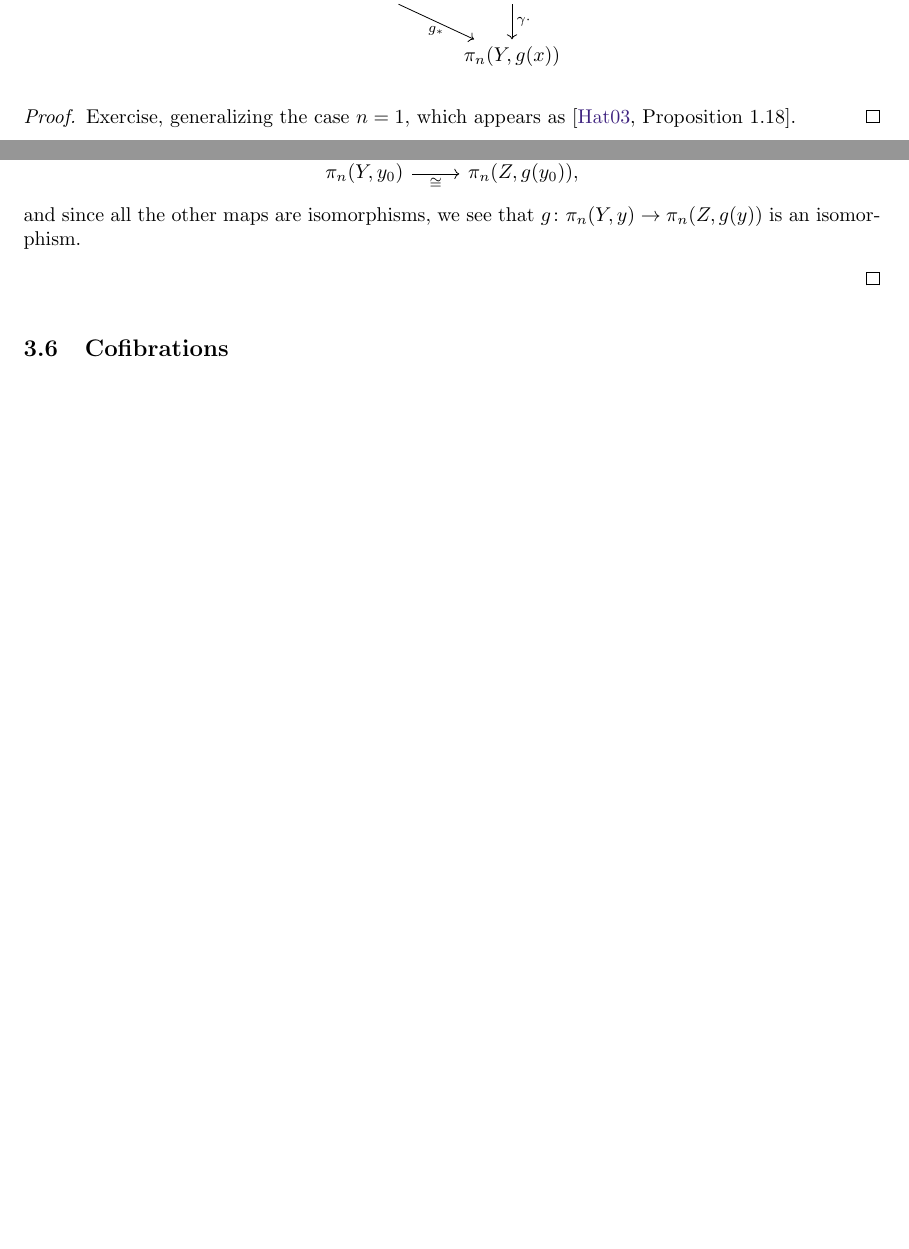
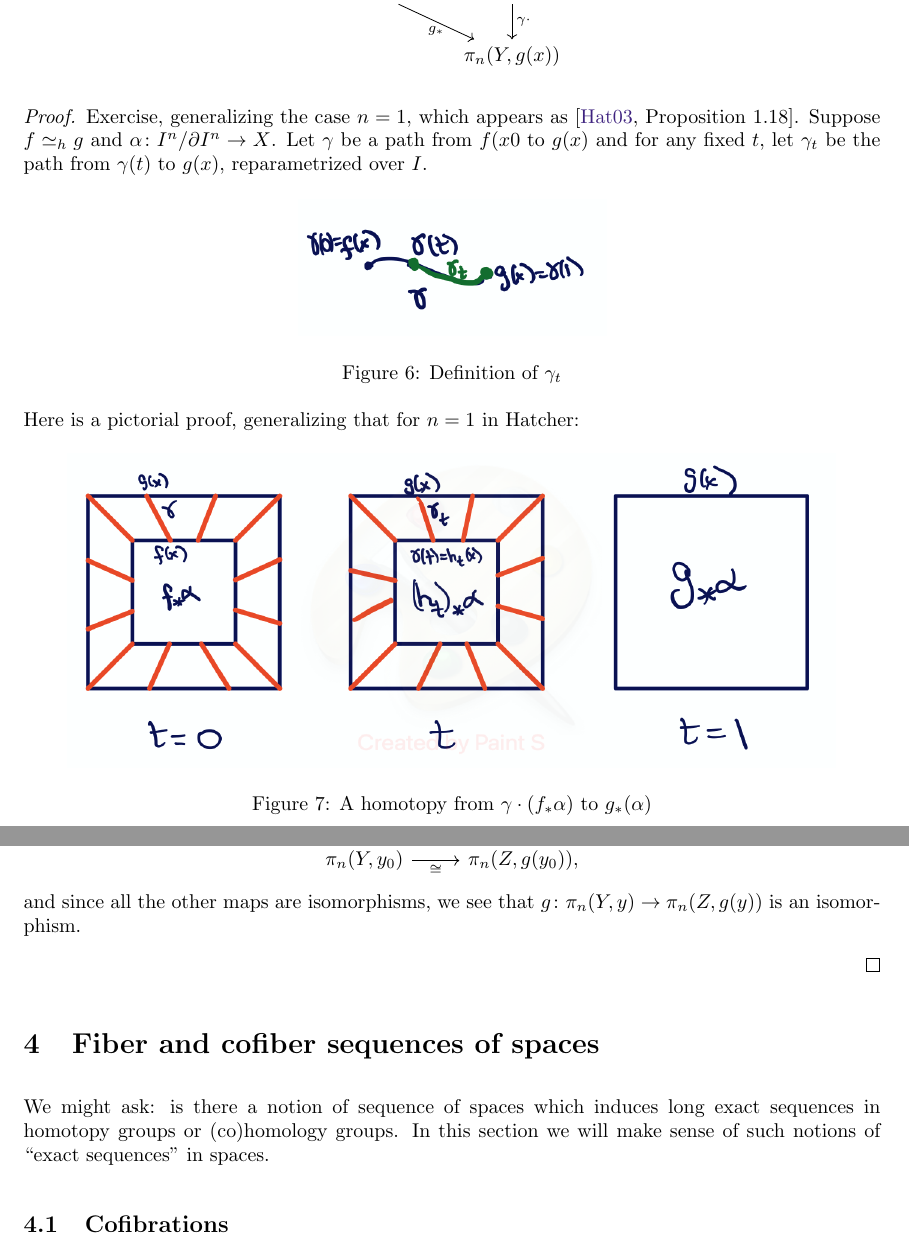
Before and after one commit to tbrazel/math619, a LaTeX document (619-notes-2021.tex): two parts of pages 31 and 32 of 52 before the commit and two parts of pages 31 and 33 of 53 after it, joined at a grey line, cut so that both start at the same text, the shorter picture padded with empty space. Compiled offline with pdfLaTeX.

Commit message:
all material from last time

```diff
--- a/619-notes-2021.tex
+++ b/619-notes-2021.tex
@@ -1406,7 +1406,23 @@ Suppose $f,g\colon X\to Y$ are homotopic maps via a homotopy $h$. Let $\gamma$ b
 \end{lemma}
 
 \begin{proof}
-Exercise, generalizing the case $n=1$, which appears as \cite[Proposition 1.18]{hatcher}.
+Exercise, generalizing the case $n=1$, which appears as \cite[Proposition 1.18]{hatcher}. Suppose $f\simeq_h g$ and $\alpha\colon I^n/\partial I^n \to X$. Let  $\gamma$ be a path from $f(x0$ to $g(x)$ and for any fixed $t$, let $\gamma_t$ be the path from $\gamma(t)$ to $g(x)$, reparametrized over $I$.
+
+\begin{figure}[h]
+  \includegraphics[scale=.7]{pics/gammat.png}
+  \centering
+  \caption{Definition of $\gamma_t$}
+  \label{cubefig}
+\end{figure}
+
+Here is a pictorial proof, generalizing that for $n=1$ in Hatcher:
+\begin{figure}[h]
+  \includegraphics[scale=.6]{pics/homotopy.png}
+  \centering
+  \caption{A homotopy from $\gamma\cdot (f_\ast \alpha)$ to $g_\ast(\alpha)$}
+  \label{cubefig}
+\end{figure}
+
 \end{proof}
 
 The converse to \autoref{htpyequivisweak} does not hold. Here are two famous counterexamples.
@@ -1460,7 +1484,8 @@ and since all the other maps are isomorphisms, we see that $g\colon \pi_n(Y,y) \
 
 
 
-
+\section{Fiber and cofiber sequences of spaces}
+We might ask: is there a notion of sequence of spaces which induces long exact sequences in homotopy groups or (co)homology groups. In this section we will make sense of such notions of ``exact sequences" in spaces.
 
 \subsection{Cofibrations}
 
```
Also changed, not shown: ind.ind, pics/gammat.png (added), pics/homotopy.png (added), pics/pseudocircle.png (added), 619-notes-2021.tex (10 more changed lines), 6 other files.
